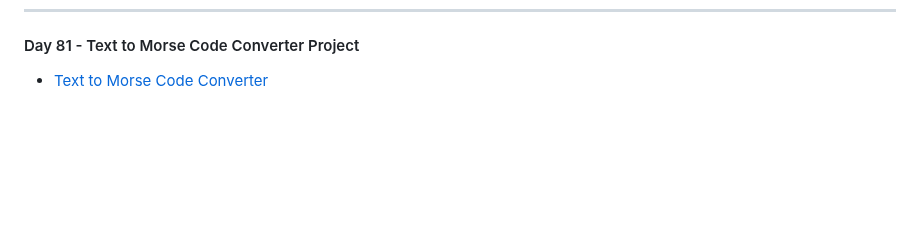
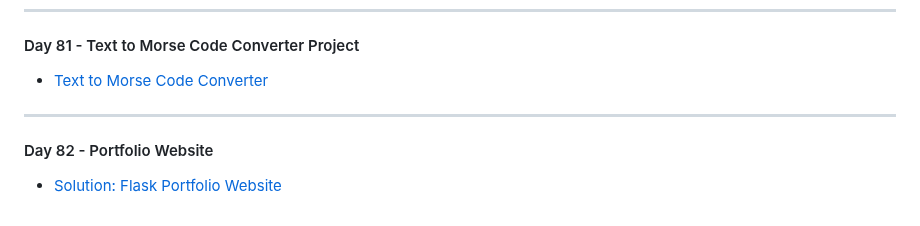
Before and after one commit to MehdiSaati/100-Days-of-Code-Python---Pro-Bootcamp-for-2022, a Markdown page: README.md, the part around the change. Rendered like a GitHub page; blank space fills up the shorter version.

```diff
--- a/README.md
+++ b/README.md
@@ -269,3 +269,6 @@ Master Python by building 100 projects in 100 days. Learn data science, automati
 ---
 #### Day 81 - Text to Morse Code Converter Project
 * [Text to Morse Code Converter ](day81/.)
+---
+#### Day 82 - Portfolio Website
+* [Solution: Flask Portfolio Website ](day82/.)
```
